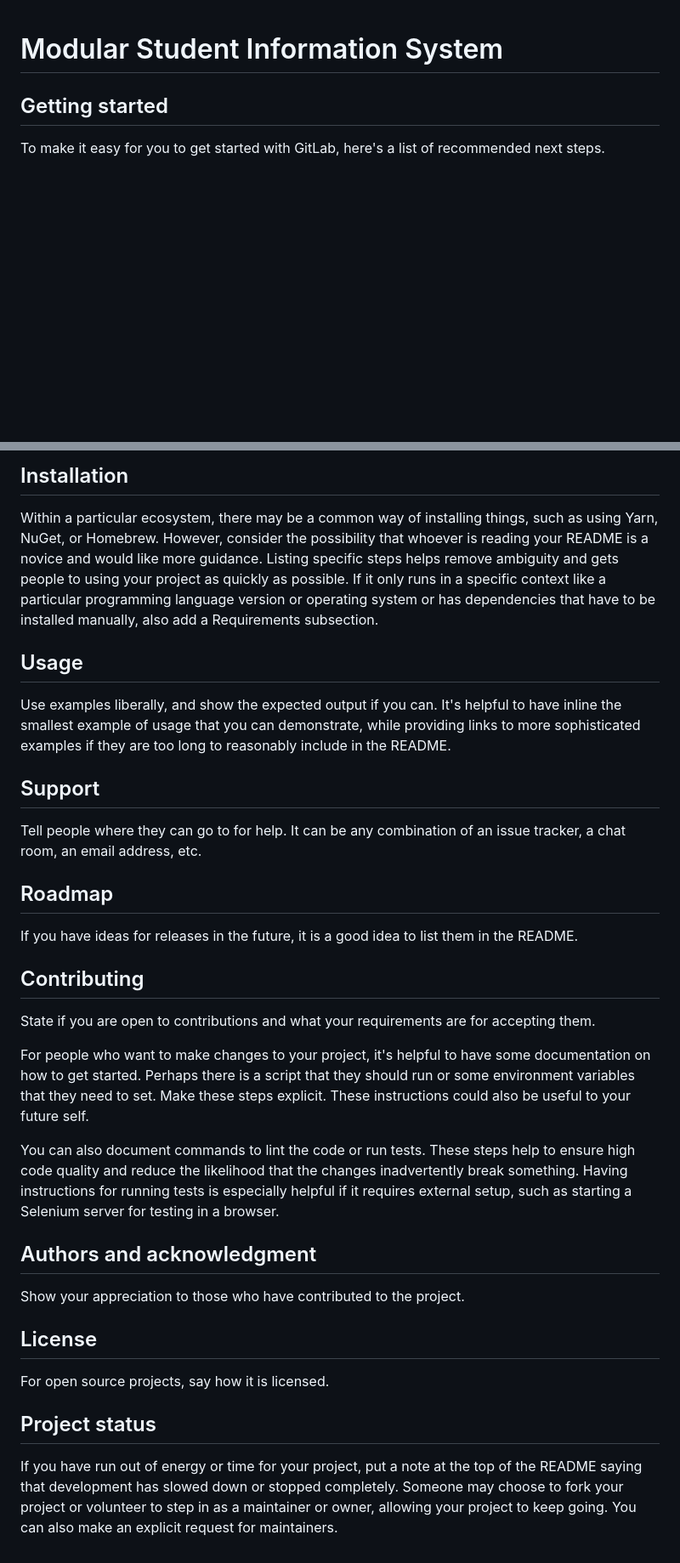
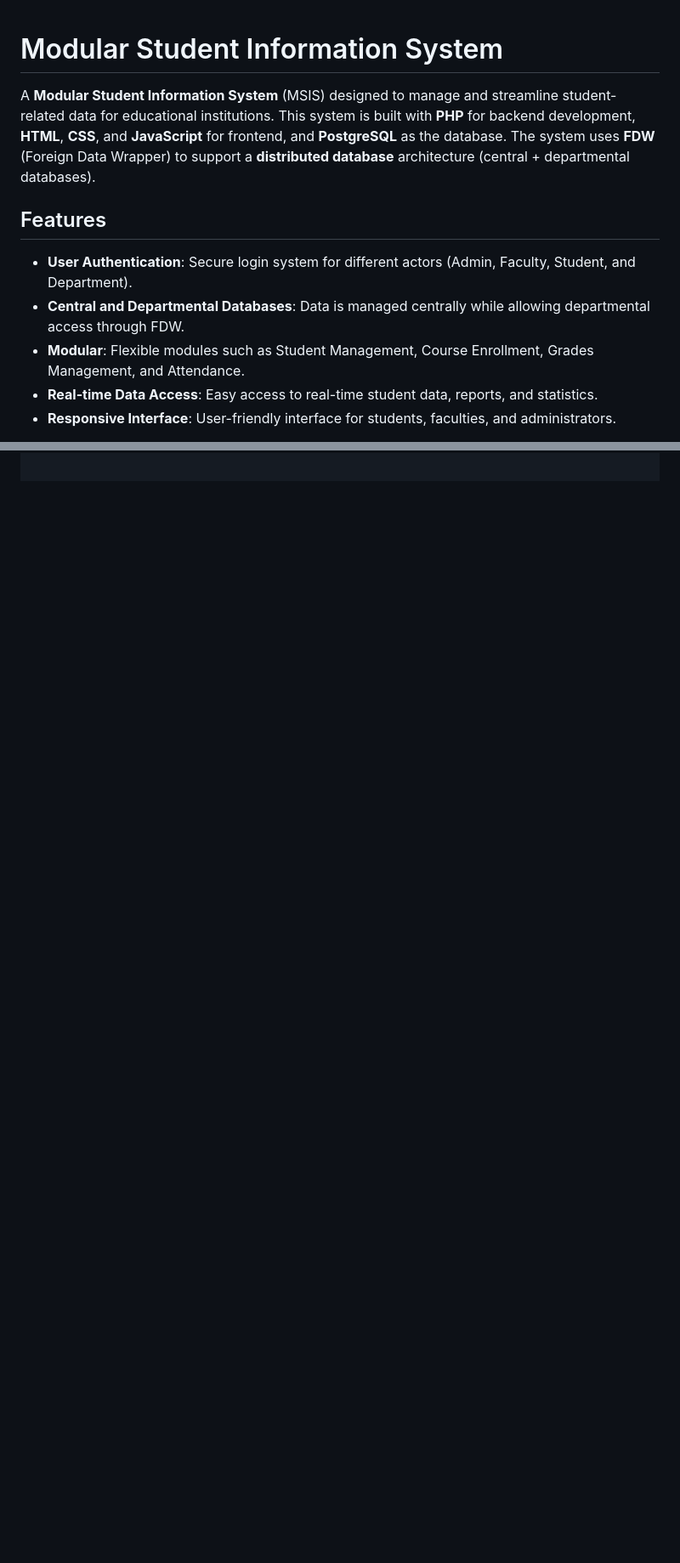
Before and after one commit to Kongsz99/Modular-SIS, a Markdown page: README.md, 2 parts joined by grey strips. Shown at 85% size. Drawn GitHub-style; blank space fills up the shorter version.

```diff
--- a/README.md
+++ b/README.md
@@ -1,7 +1,12 @@
 # Modular Student Information System
 
+A **Modular Student Information System** (MSIS) designed to manage and streamline student-related data for educational institutions. This system is built with **PHP** for backend development, **HTML**, **CSS**, and **JavaScript** for frontend, and **PostgreSQL** as the database. The system uses **FDW** (Foreign Data Wrapper) to support a **distributed database** architecture (central + departmental databases).
 
-## Getting started
+## Features
 
-To make it easy for you to get started with GitLab, here's a list of recommended next steps.
+- **User Authentication**: Secure login system for different actors (Admin, Faculty, Student, and Department).
+- **Central and Departmental Databases**: Data is managed centrally while allowing departmental access through FDW.
+- **Modular**: Flexible modules such as Student Management, Course Enrollment, Grades Management, and Attendance.
+- **Real-time Data Access**: Easy access to real-time student data, reports, and statistics.
+- **Responsive Interface**: User-friendly interface for students, faculties, and administrators.
 
@@ -68,27 +136,0 @@ Depending on what you are making, it can be a good idea to include screenshots o
-## Installation
-Within a particular ecosystem, there may be a common way of installing things, such as using Yarn, NuGet, or Homebrew. However, consider the possibility that whoever is reading your README is a novice and would like more guidance. Listing specific steps helps remove ambiguity and gets people to using your project as quickly as possible. If it only runs in a specific context like a particular programming language version or operating system or has dependencies that have to be installed manually, also add a Requirements subsection.
-
-## Usage
-Use examples liberally, and show the expected output if you can. It's helpful to have inline the smallest example of usage that you can demonstrate, while providing links to more sophisticated examples if they are too long to reasonably include in the README.
-
-## Support
-Tell people where they can go to for help. It can be any combination of an issue tracker, a chat room, an email address, etc.
-
-## Roadmap
-If you have ideas for releases in the future, it is a good idea to list them in the README.
-
-## Contributing
-State if you are open to contributions and what your requirements are for accepting them.
-
-For people who want to make changes to your project, it's helpful to have some documentation on how to get started. Perhaps there is a script that they should run or some environment variables that they need to set. Make these steps explicit. These instructions could also be useful to your future self.
-
-You can also document commands to lint the code or run tests. These steps help to ensure high code quality and reduce the likelihood that the changes inadvertently break something. Having instructions for running tests is especially helpful if it requires external setup, such as starting a Selenium server for testing in a browser.
-
-## Authors and acknowledgment
-Show your appreciation to those who have contributed to the project.
-
-## License
-For open source projects, say how it is licensed.
-
-## Project status
-If you have run out of energy or time for your project, put a note at the top of the README saying that development has slowed down or stopped completely. Someone may choose to fork your project or volunteer to step in as a maintainer or owner, allowing your project to keep going. You can also make an explicit request for maintainers.
```
Also changed, not shown: other parts of README.md (+117 -53 lines).
